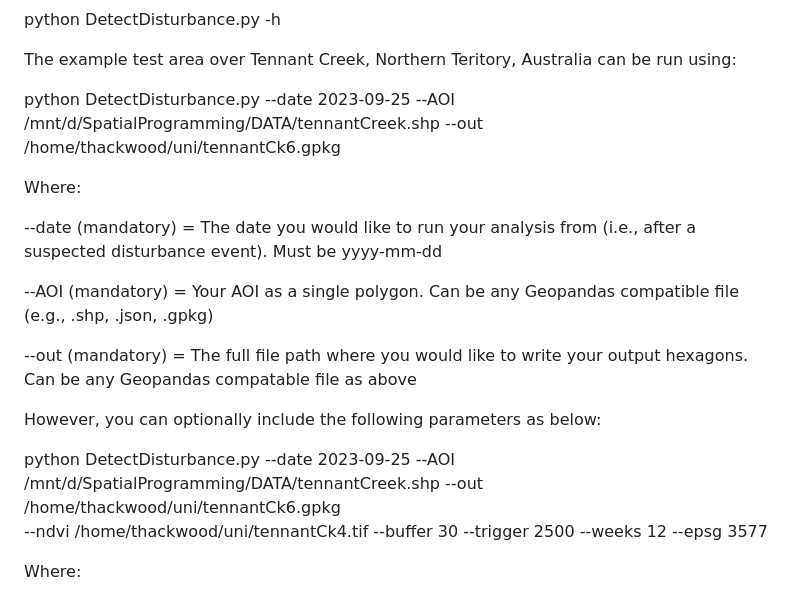
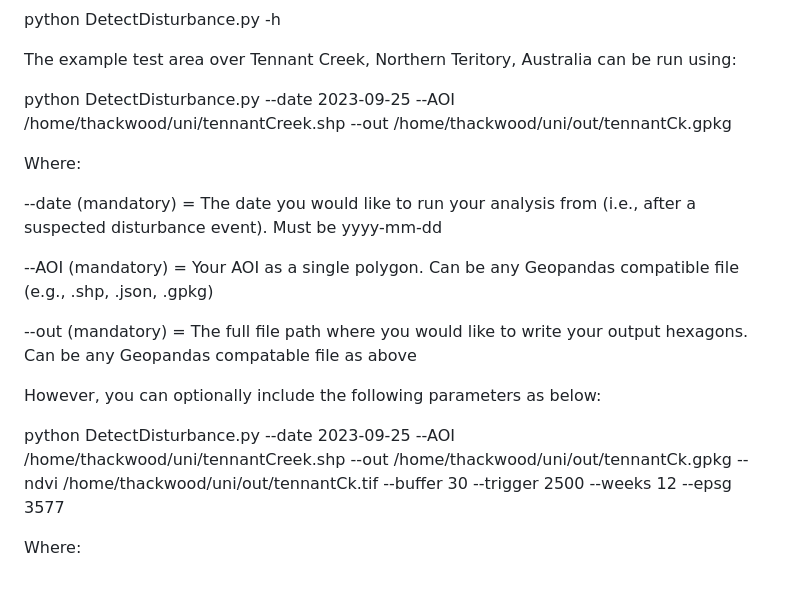
Before and after one commit to t-hackwood/Disturbance_Project, a Markdown page: README.md, the part around the change. Rendered like a GitHub page.

```diff
--- a/README.md
+++ b/README.md
@@ -35,7 +35,7 @@ python DetectDisturbance.py -h
 
 The example test area over Tennant Creek, Northern Teritory, Australia can be run using:
 
-python DetectDisturbance.py --date 2023-09-25 --AOI /mnt/d/SpatialProgramming/DATA/tennantCreek.shp  --out /home/thackwood/uni/tennantCk6.gpkg
+python DetectDisturbance.py --date 2023-09-25 --AOI  /home/thackwood/uni/tennantCreek.shp  --out /home/thackwood/uni/out/tennantCk.gpkg
 
 Where:
 
@@ -47,8 +47,7 @@ Where:
 
 However, you can optionally include the following parameters as below:
 
-python DetectDisturbance.py --date 2023-09-25 --AOI /mnt/d/SpatialProgramming/DATA/tennantCreek.shp  --out /home/thackwood/uni/tennantCk6.gpkg
---ndvi /home/thackwood/uni/tennantCk4.tif --buffer 30 --trigger 2500 --weeks 12 --epsg 3577
+python DetectDisturbance.py --date 2023-09-25 --AOI  /home/thackwood/uni/tennantCreek.shp  --out /home/thackwood/uni/out/tennantCk.gpkg  --ndvi /home/thackwood/uni/out/tennantCk.tif --buffer 30 --trigger 2500 --weeks 12 --epsg 3577
 
 Where:
 
```
